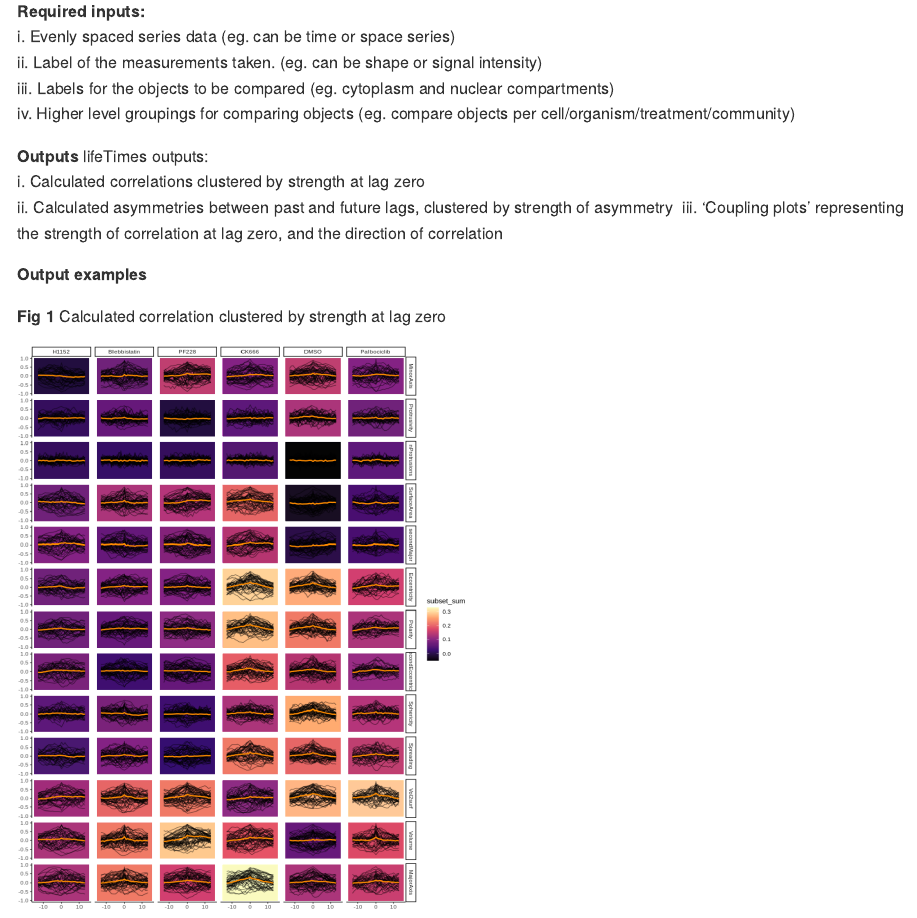
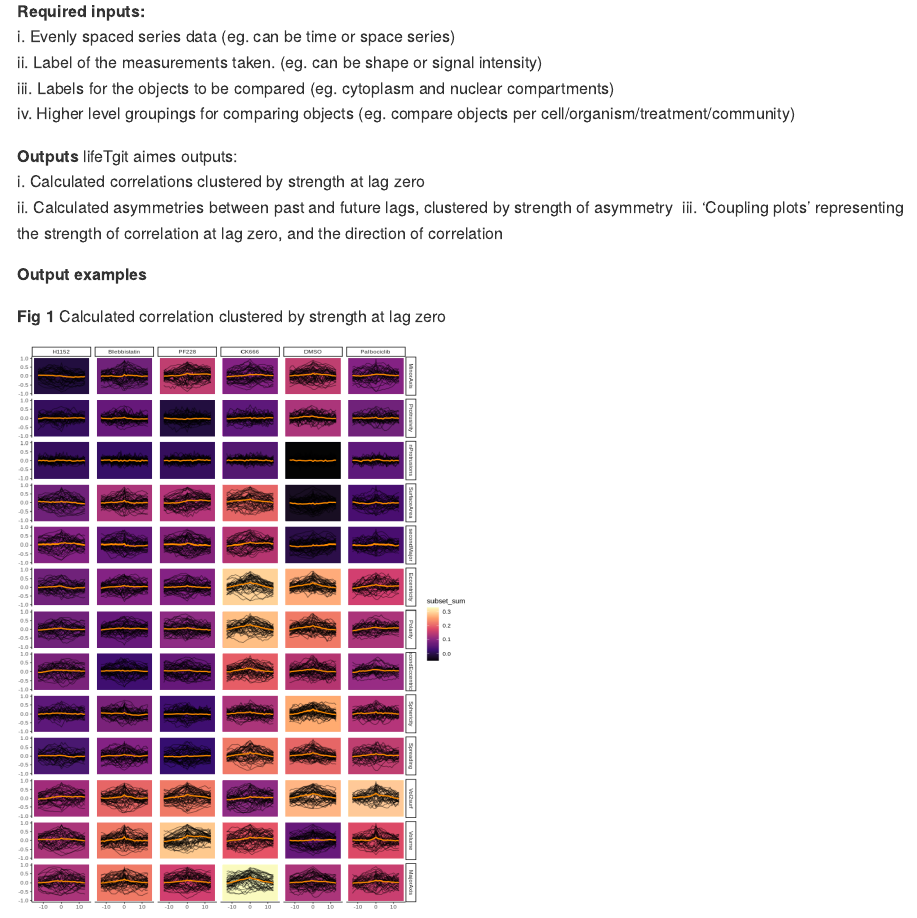
Before and after one commit to somaSystems/lifeTimes, an R Markdown document (README.rmd): the page in a window 1100 px wide, from 260 px down. Rendered offline with R 4.5, knitr and Pandoc, with nearby package versions; badge pictures from the web are left out.

```diff
--- a/README.rmd
+++ b/README.rmd
@@ -24,7 +24,7 @@
 
 
 **Outputs**
-lifeTimes outputs:\
+lifeTgit aimes outputs:\
 i.      Calculated correlations clustered by strength at lag zero\
 ii.     Calculated asymmetries between past and future lags, clustered by strength of asymmetry\
 iii.    'Coupling plots' representing the strength of correlation at lag zero, and the direction of correlation\
```
